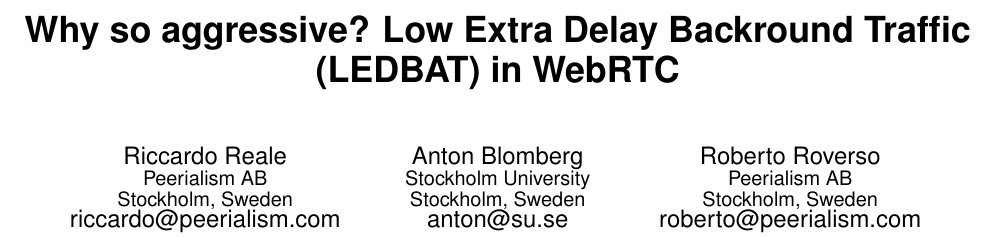
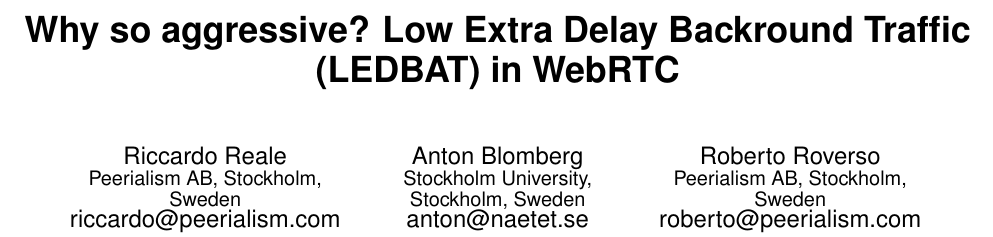
Before and after one commit to pablogeek/webrtc-ledbat, a LaTeX paper (demo-paper/webrtc-ledbat.tex): part of page 1 of 2, cut so that both start at the same text. Compiled offline with pdfLaTeX.

Commit message:
small fix

```diff
--- a/demo-paper/webrtc-ledbat.tex
+++ b/demo-paper/webrtc-ledbat.tex
@@ -22,18 +22,15 @@
 \author{
 \alignauthor
 Riccardo Reale\\
-      \affaddr{Peerialism AB}\\
-      \affaddr{Stockholm, Sweden}\\
+      \affaddr{Peerialism AB, Stockholm, Sweden}\\
       \email{riccardo@peerialism.com}
 \alignauthor
 Anton Blomberg\\
-      \affaddr{Stockholm University}\\
-      \affaddr{Stockholm, Sweden}\\
-      \email{anton@su.se}
+      \affaddr{Stockholm University, Stockholm, Sweden}\\
+      \email{anton@naetet.se}
 \alignauthor
 Roberto Roverso\\
-      \affaddr{Peerialism AB}\\
-      \affaddr{Stockholm, Sweden}\\
+      \affaddr{Peerialism AB, Stockholm, Sweden}\\
       \email{roberto@peerialism.com}
 }
 
```
